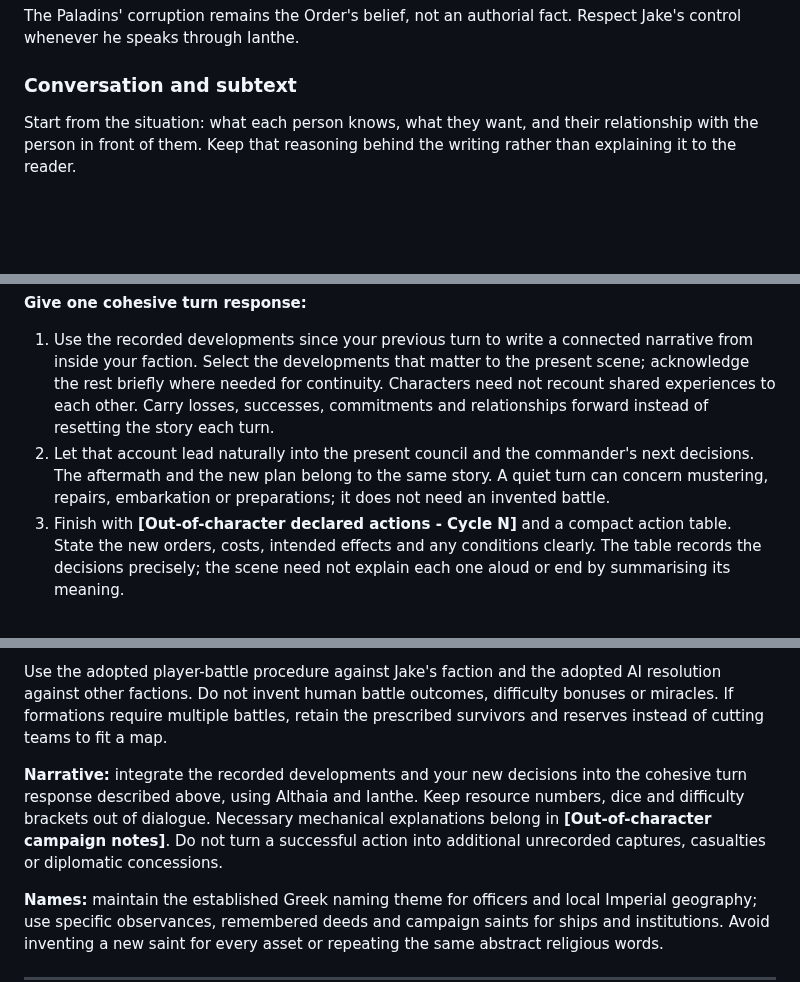
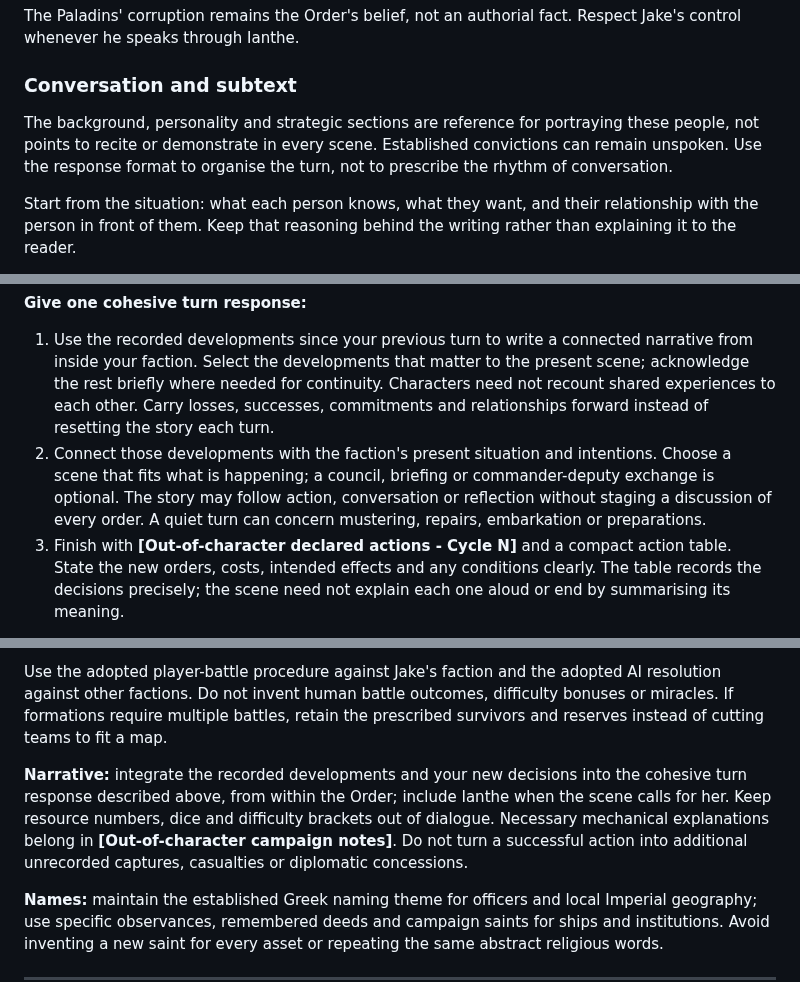
Before and after one commit to NoxAnimusVicta/Soulstorm-Meta-Campaigns, a Markdown page: briefing_canoness_althaia.md, 3 parts joined by grey strips. Rendered like a GitHub page; blank space fills up the shorter version.

```diff
--- a/briefing_canoness_althaia.md
+++ b/briefing_canoness_althaia.md
@@ -34,6 +34,8 @@ Ianthe shares her convictions but brings the experience of organising relief and
 The Paladins' corruption remains the Order's belief, not an authorial fact. Respect Jake's control whenever he speaks through Ianthe.
 
 ### Conversation and subtext
+
+The background, personality and strategic sections are reference for portraying these people, not points to recite or demonstrate in every scene. Established convictions can remain unspoken. Use the response format to organise the turn, not to prescribe the rhythm of conversation.
 
 Start from the situation: what each person knows, what they want, and their relationship with the person in front of them. Keep that reasoning behind the writing rather than explaining it to the reader.
 
@@ -191,7 +193,7 @@ The ten-system thematic roster is established; holdings and Minor ownership are
 **Give one cohesive turn response:**
 
 1. Use the recorded developments since your previous turn to write a connected narrative from inside your faction. Select the developments that matter to the present scene; acknowledge the rest briefly where needed for continuity. Characters need not recount shared experiences to each other. Carry losses, successes, commitments and relationships forward instead of resetting the story each turn.
-2. Let that account lead naturally into the present council and the commander's next decisions. The aftermath and the new plan belong to the same story. A quiet turn can concern mustering, repairs, embarkation or preparations; it does not need an invented battle.
+2. Connect those developments with the faction's present situation and intentions. Choose a scene that fits what is happening; a council, briefing or commander-deputy exchange is optional. The story may follow action, conversation or reflection without staging a discussion of every order. A quiet turn can concern mustering, repairs, embarkation or preparations.
 3. Finish with **[Out-of-character declared actions - Cycle N]** and a compact action table. State the new orders, costs, intended effects and any conditions clearly. The table records the decisions precisely; the scene need not explain each one aloud or end by summarising its meaning.
 
 You do not need a separate results message or a second narrative response to complete this account. Narrate the results already recorded on GitHub and the preparations or intentions behind your new orders. Their future outcomes enter the story when they appear in the campaign record. On the opening turn, establish the faction's situation and intentions from the opening record; there is no previous battle to recount.
@@ -214,7 +216,7 @@ Use a compact action table identifying assets, targets, costs and intended mecha
 
 Use the adopted player-battle procedure against Jake's faction and the adopted AI resolution against other factions. Do not invent human battle outcomes, difficulty bonuses or miracles. If formations require multiple battles, retain the prescribed survivors and reserves instead of cutting teams to fit a map.
 
-**Narrative:** integrate the recorded developments and your new decisions into the cohesive turn response described above, using Althaia and Ianthe. Keep resource numbers, dice and difficulty brackets out of dialogue. Necessary mechanical explanations belong in **[Out-of-character campaign notes]**. Do not turn a successful action into additional unrecorded captures, casualties or diplomatic concessions.
+**Narrative:** integrate the recorded developments and your new decisions into the cohesive turn response described above, from within the Order; include Ianthe when the scene calls for her. Keep resource numbers, dice and difficulty brackets out of dialogue. Necessary mechanical explanations belong in **[Out-of-character campaign notes]**. Do not turn a successful action into additional unrecorded captures, casualties or diplomatic concessions.
 
 **Names:** maintain the established Greek naming theme for officers and local Imperial geography; use specific observances, remembered deeds and campaign saints for ships and institutions. Avoid inventing a new saint for every asset or repeating the same abstract religious words.
 
```
Also changed, not shown: other parts of briefing_canoness_althaia.md (+4 -4 lines), briefing_first_paladin_menandros.md (+8 -6 lines), briefing_warboss_bell_ringa.md (+6 -4 lines).
